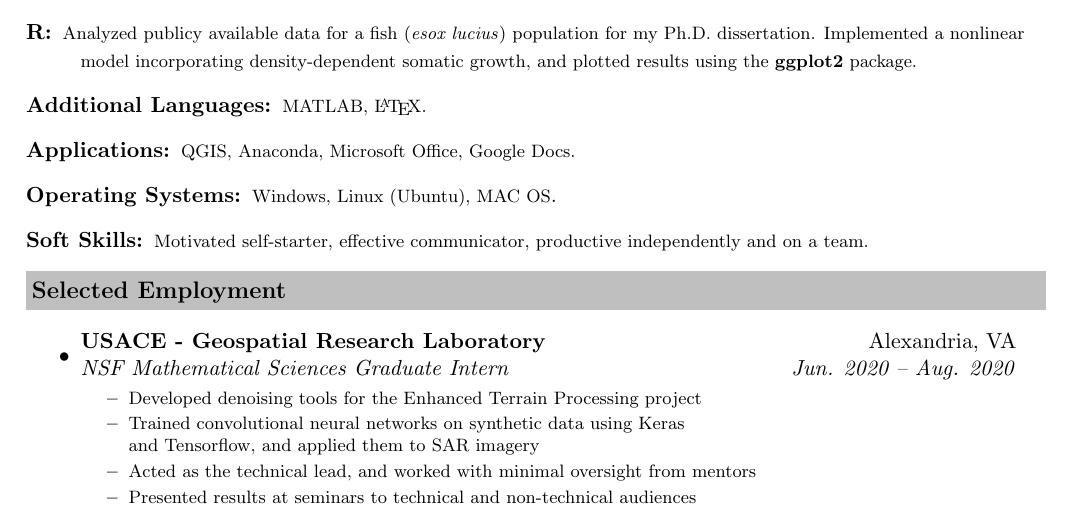
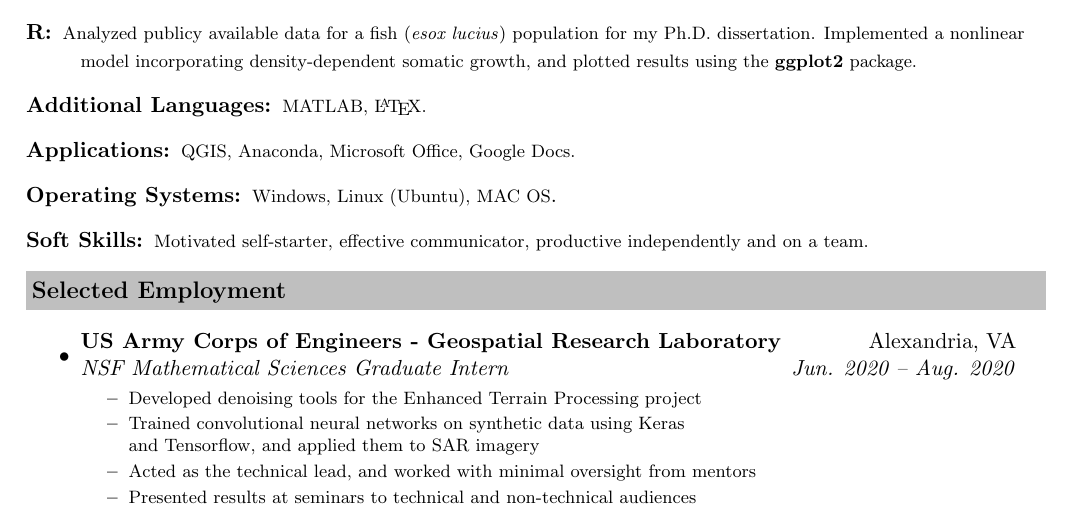
Before and after one commit to mpreichenbach/mpreichenbach.github.io, a LaTeX CV (CV/MReichenbach_CV.tex): part of page 1 of 3, cut so that both start at the same text. Compiled offline with pdfLaTeX.

Commit message:
CV update

```diff
--- a/CV/MReichenbach_CV.tex
+++ b/CV/MReichenbach_CV.tex
@@ -107,7 +107,7 @@
 \resheading{Selected Employment}
 	\begin{itemize}
 				\item
-		\ressubheading{USACE - Geospatial Research Laboratory}{Alexandria, VA}{NSF Mathematical Sciences Graduate Intern}{Jun. 2020 -- Aug. 2020}
+		\ressubheading{US Army Corps of Engineers - Geospatial Research Laboratory}{Alexandria, VA}{NSF Mathematical Sciences Graduate Intern}{Jun. 2020 -- Aug. 2020}
 		{\footnotesize
 			\begin{itemize}
 				\resitem{Developed denoising tools for the Enhanced Terrain Processing project}
```
Also changed, not shown: CV/MReichenbach_CV.pdf.
